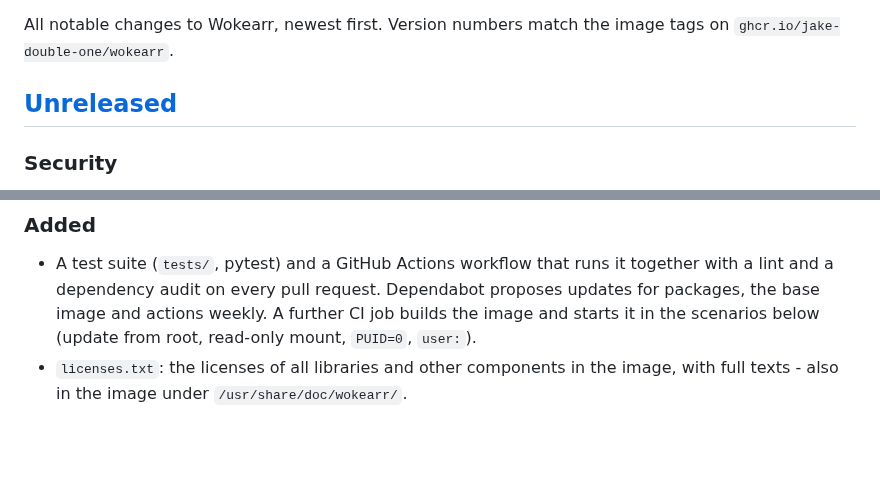
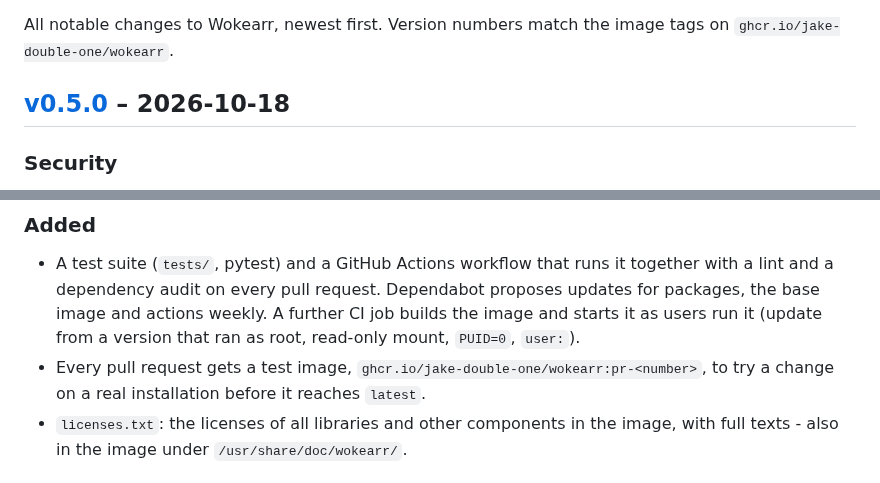
Before and after one commit to Jake-double-one/wokearr, a Markdown page: CHANGELOG.md, 2 parts joined by grey strips. Drawn GitHub-style; blank space fills up the shorter version.

Commit message:
Release v0.5.0 in the changelog
Turns the Unreleased section into v0.5.0 and points its compare link at
v0.4.1...v0.5.0. Also lists the per-PR test images, which shipped with this
release but weren't listed yet.

Co-Authored-By: Claude Opus 5.5 <noreply@anthropic.com>
Claude-Session: https://claude.ai/code/session_01YPUrWpjD5pa8tXjrc453PC

```diff
--- a/CHANGELOG.md
+++ b/CHANGELOG.md
@@ -3,7 +3,7 @@
 All notable changes to Wokearr, newest first. Version numbers match the image
 tags on `ghcr.io/jake-double-one/wokearr`.
 
-## [Unreleased]
+## [v0.5.0] – 2026-10-18
 
 ### Security
 - **The Plex token could leak.** Plex image URLs carry the token, and when
@@ -40,8 +40,10 @@ tags on `ghcr.io/jake-double-one/wokearr`.
 - A test suite (`tests/`, pytest) and a GitHub Actions workflow that runs it
   together with a lint and a dependency audit on every pull request.
   Dependabot proposes updates for packages, the base image and actions weekly.
-  A further CI job builds the image and starts it in the scenarios below
-  (update from root, read-only mount, `PUID=0`, `user:`).
+  A further CI job builds the image and starts it as users run it (update
+  from a version that ran as root, read-only mount, `PUID=0`, `user:`).
+- Every pull request gets a test image, `ghcr.io/jake-double-one/wokearr:pr-<number>`,
+  to try a change on a real installation before it reaches `latest`.
 - `licenses.txt`: the licenses of all libraries and other components in the
   image, with full texts - also in the image under `/usr/share/doc/wokearr/`.
 
```
Also changed, not shown: other parts of CHANGELOG.md (+1 -1 lines).
